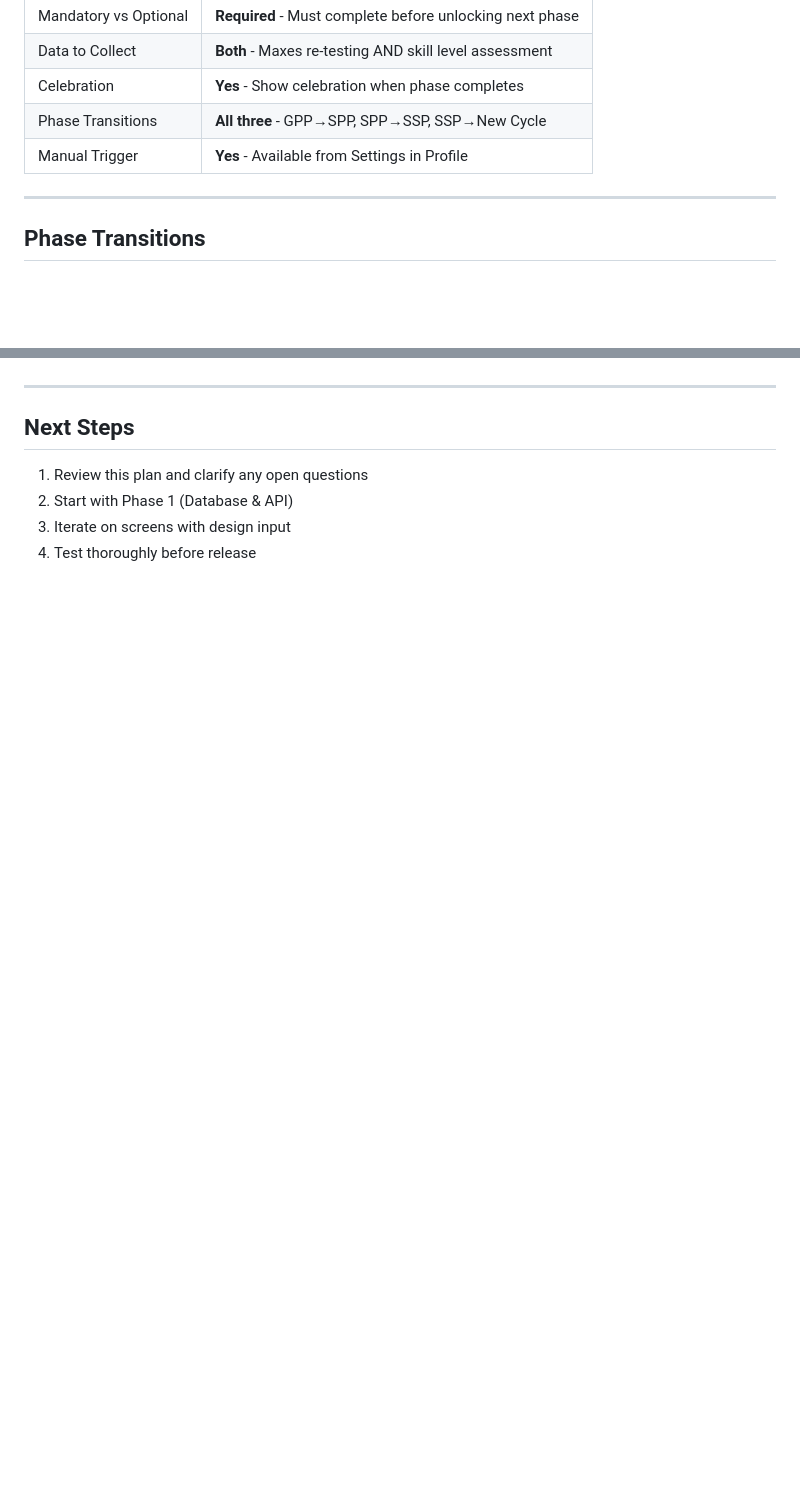
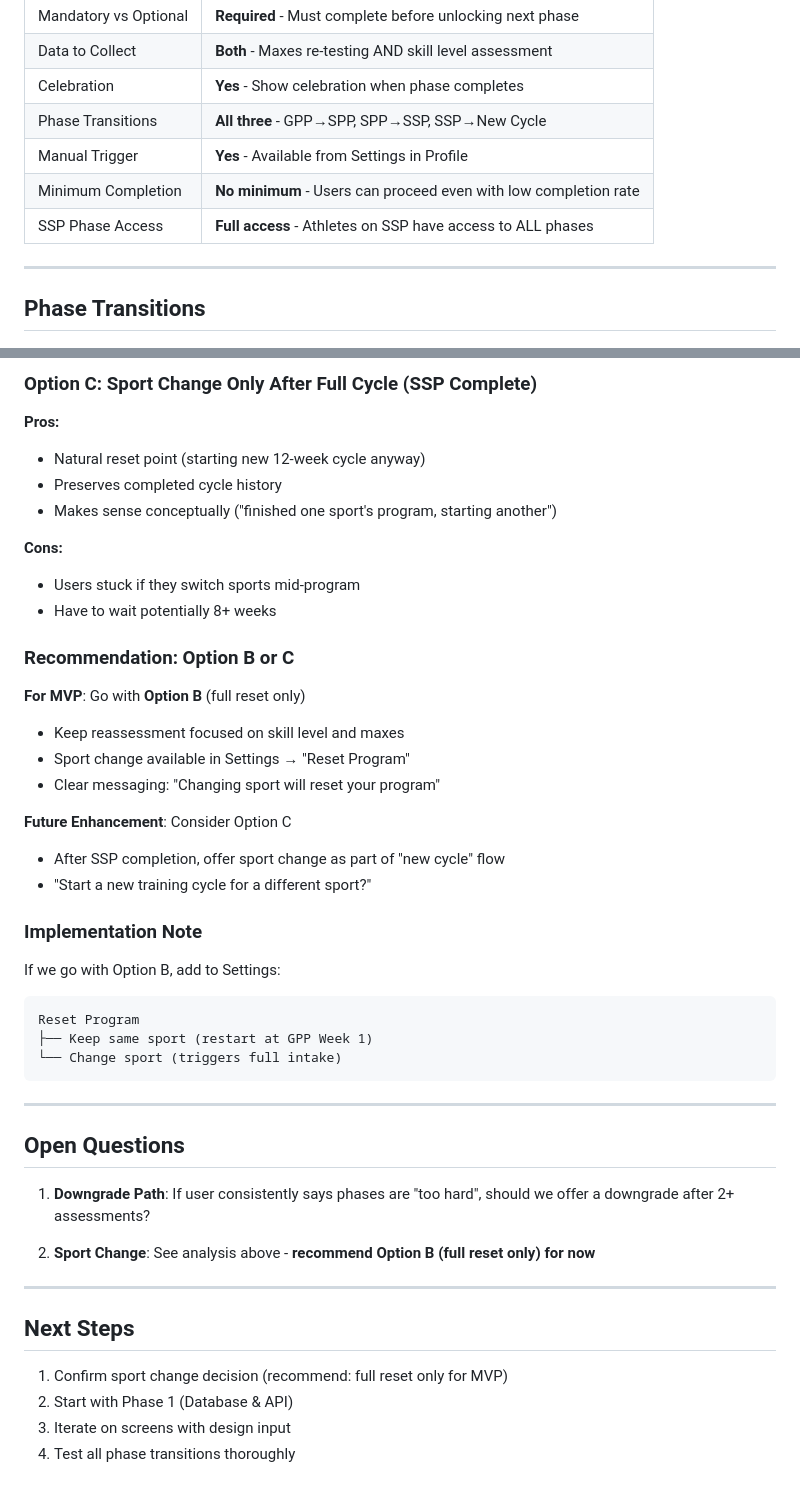
Before and after one commit to ahmadao2214/wander-fit-app, a Markdown page: docs/REASSESSMENT_IMPLEMENTATION_PLAN.md, 2 parts joined by grey strips. Rendered like a GitHub page; blank space fills up the shorter version.

````diff
--- a/docs/REASSESSMENT_IMPLEMENTATION_PLAN.md
+++ b/docs/REASSESSMENT_IMPLEMENTATION_PLAN.md
@@ -15,6 +15,8 @@ This document outlines the implementation plan for the intake reassessment featu
 | Celebration | **Yes** - Show celebration when phase completes |
 | Phase Transitions | **All three** - GPP→SPP, SPP→SSP, SSP→New Cycle |
 | Manual Trigger | **Yes** - Available from Settings in Profile |
+| Minimum Completion | **No minimum** - Users can proceed even with low completion rate |
+| SSP Phase Access | **Full access** - Athletes on SSP have access to ALL phases |
 
 ---
 
@@ -486,9 +535,47 @@ Add to the existing Settings section in `app/(athlete)/profile.tsx`:
+### Option C: Sport Change Only After Full Cycle (SSP Complete)
+
+**Pros:**
+- Natural reset point (starting new 12-week cycle anyway)
+- Preserves completed cycle history
+- Makes sense conceptually ("finished one sport's program, starting another")
+
+**Cons:**
+- Users stuck if they switch sports mid-program
+- Have to wait potentially 8+ weeks
+
+### Recommendation: Option B or C
+
+**For MVP**: Go with **Option B** (full reset only)
+- Keep reassessment focused on skill level and maxes
+- Sport change available in Settings → "Reset Program"
+- Clear messaging: "Changing sport will reset your program"
+
+**Future Enhancement**: Consider Option C
+- After SSP completion, offer sport change as part of "new cycle" flow
+- "Start a new training cycle for a different sport?"
+
+### Implementation Note
+
+If we go with Option B, add to Settings:
+```
+Reset Program
+├── Keep same sport (restart at GPP Week 1)
+└── Change sport (triggers full intake)
+```
+
+---
+
+## Open Questions
+
+1. **Downgrade Path**: If user consistently says phases are "too hard", should we offer a downgrade after 2+ assessments?
+
+2. **Sport Change**: See analysis above - **recommend Option B (full reset only) for now**
 
 ---
 
 ## Next Steps
 
-1. Review this plan and clarify any open questions
+1. Confirm sport change decision (recommend: full reset only for MVP)
 2. Start with Phase 1 (Database & API)
 3. Iterate on screens with design input
-4. Test thoroughly before release
+4. Test all phase transitions thoroughly
````
Also changed, not shown: other parts of docs/REASSESSMENT_IMPLEMENTATION_PLAN.md (+55 -8 lines).
